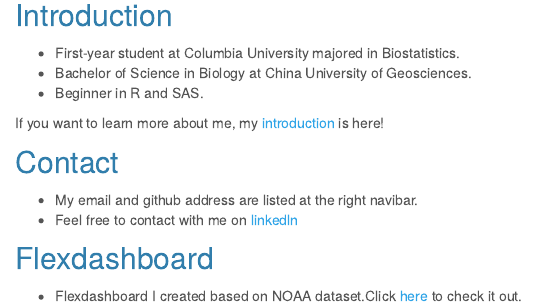
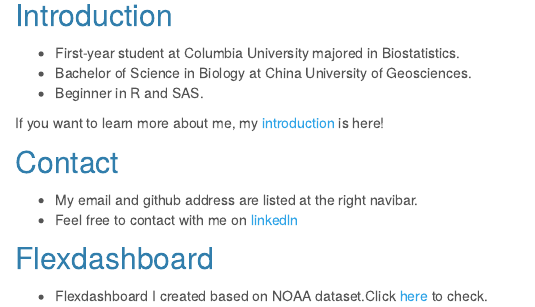
Before and after one commit to gx2144/gx2144.github.io, an R Markdown document (index.Rmd): the page in a window 1100 px wide, from 230 px down. The pictures show the output file index.html that the author committed with the source, opened offline; library style sheets and scripts come from the installed R packages.

Commit message:
details changed

```diff
--- a/index.Rmd
+++ b/index.Rmd
@@ -21,4 +21,4 @@ If you want to learn more about me, my [introduction](introduction.html) is here
 - Feel free to contact with me on [linkedln](https://www.linkedin.com/in/%E5%B9%BF%E8%8F%B1-%E8%AE%B8-362339191/?locale=en_US)
 
 ##  Flexdashboard
-- Flexdashboard I created based on NOAA dataset.Click [here](flex.Rmd) to check it out.
+- Flexdashboard I created based on NOAA dataset.Click [here](flex.Rmd) to check.
```
Also changed, not shown: dashboard.html, index.html.
